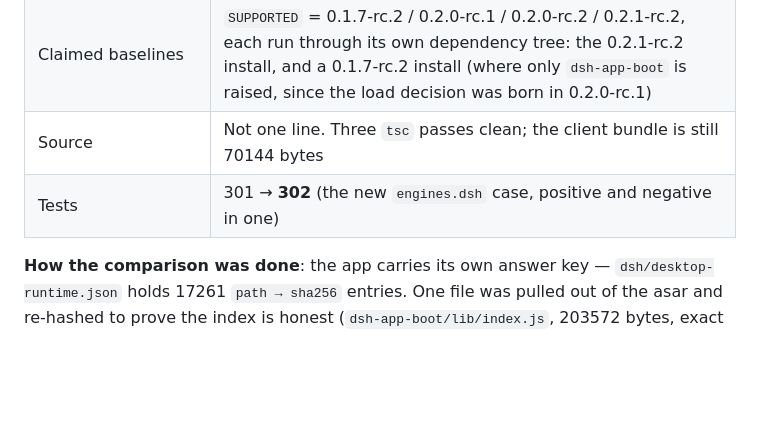
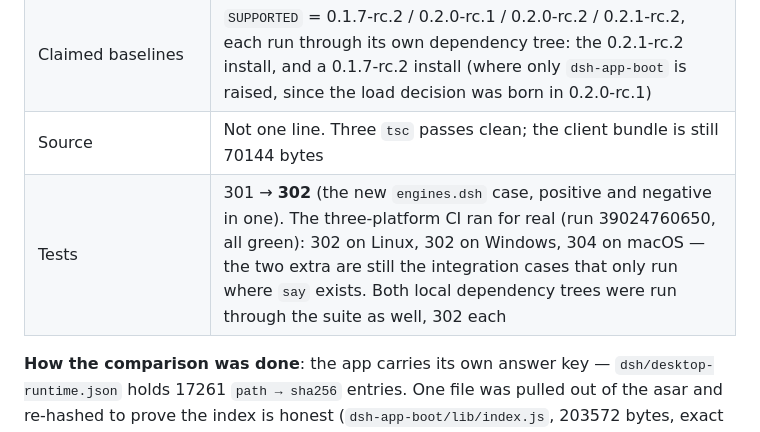
Before and after one commit to PandaPolo/dsh-voice-call, a Markdown page: docs/changelog.en.md, the part around the change. Drawn GitHub-style; blank space fills up the shorter version.

Commit message:
docs: record what 0.3.12's CI actually ran, per platform (302 / 302 / 304)

```diff
--- a/docs/changelog.en.md
+++ b/docs/changelog.en.md
@@ -17,7 +17,7 @@
 | The gate itself changed shape | In `evaluatePluginCompatibility` the report field `peers` is now `requirements` (the test followed). Bigger: a manifest carrying its own `engines.dsh` is judged on **that range alone**, `peerDependencies` not consulted at all. We deliberately do not write one — with all 20 peers in force, "every harness package the code touches is declared" stays a real guard. Both paths, with and without `engines.dsh`, are pinned by cases now |
 | Claimed baselines | `SUPPORTED` = 0.1.7-rc.2 / 0.2.0-rc.1 / 0.2.0-rc.2 / 0.2.1-rc.2, each run through its own dependency tree: the 0.2.1-rc.2 install, and a 0.1.7-rc.2 install (where only `dsh-app-boot` is raised, since the load decision was born in 0.2.0-rc.1) |
 | Source | Not one line. Three `tsc` passes clean; the client bundle is still 70144 bytes |
-| Tests | 301 → **302** (the new `engines.dsh` case, positive and negative in one) |
+| Tests | 301 → **302** (the new `engines.dsh` case, positive and negative in one). The three-platform CI ran for real (run 39024760650, all green): 302 on Linux, 302 on Windows, 304 on macOS — the two extra are still the integration cases that only run where `say` exists. Both local dependency trees were run through the suite as well, 302 each |
 
 **How the comparison was done**: the app carries its own answer key — `dsh/desktop-runtime.json` holds 17261 `path → sha256` entries. One file was pulled out of the asar and re-hashed to prove the index is honest (`dsh-app-boot/lib/index.js`, 203572 bytes, exact match), then it was used against a plain `npm install @deepseek-ai/dsh@0.2.1-rc.2`:
 
```
Also changed, not shown: docs/changelog.md (+1 -1 lines).
